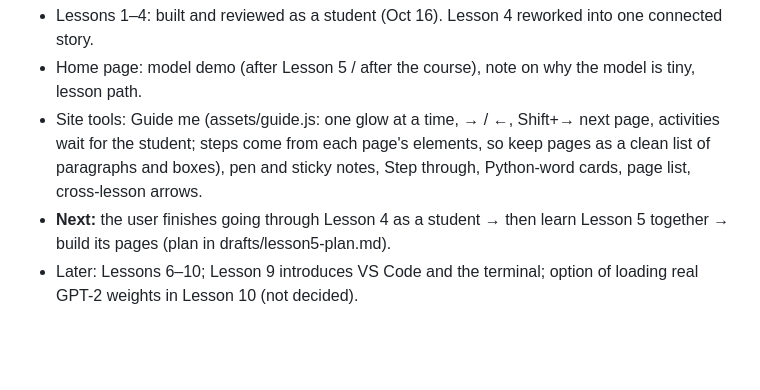
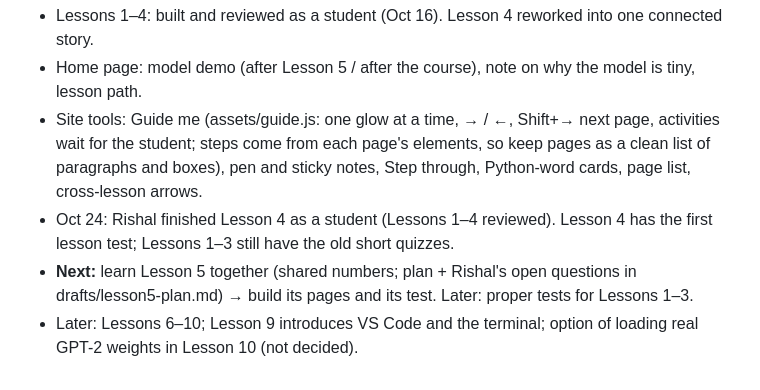
Before and after one commit to mo-ri-ch/build-an-llm-from-scratch, a Markdown page: GUIDE.md, the part around the change. GitHub-like rendering; blank space fills up the shorter version.

Commit message:
Guide: progress (Lesson 4 done as a student)
Co-Authored-By: Claude Opus 5.5 <noreply@anthropic.com>
Claude-Session: https://claude.ai/code/session_01VHPto5Sb26GvGsvWojAqmT

```diff
--- a/GUIDE.md
+++ b/GUIDE.md
@@ -48,5 +48,6 @@ These are the rules agreed while building Lessons 1–4. Follow all of them for
 - Lessons 1–4: built and reviewed as a student (Oct 16). Lesson 4 reworked into one connected story.
 - Home page: model demo (after Lesson 5 / after the course), note on why the model is tiny, lesson path.
 - Site tools: Guide me (assets/guide.js: one glow at a time, → / ←, Shift+→ next page, activities wait for the student; steps come from each page's elements, so keep pages as a clean list of paragraphs and boxes), pen and sticky notes, Step through, Python-word cards, page list, cross-lesson arrows.
-- **Next:** the user finishes going through Lesson 4 as a student → then learn Lesson 5 together → build its pages (plan in drafts/lesson5-plan.md).
+- Oct 24: Rishal finished Lesson 4 as a student (Lessons 1–4 reviewed). Lesson 4 has the first lesson test; Lessons 1–3 still have the old short quizzes.
+- **Next:** learn Lesson 5 together (shared numbers; plan + Rishal's open questions in drafts/lesson5-plan.md) → build its pages and its test. Later: proper tests for Lessons 1–3.
 - Later: Lessons 6–10; Lesson 9 introduces VS Code and the terminal; option of loading real GPT-2 weights in Lesson 10 (not decided).
```
